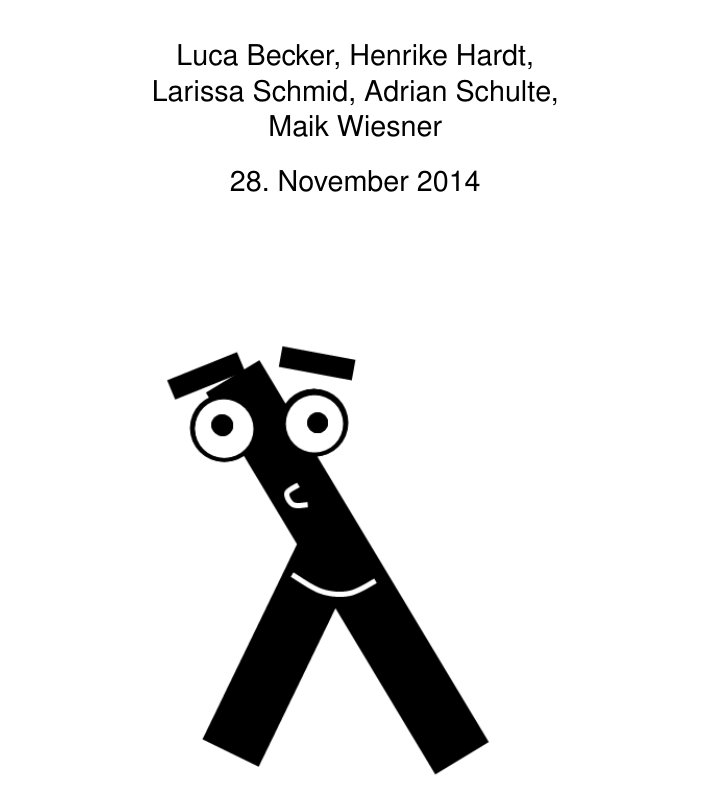
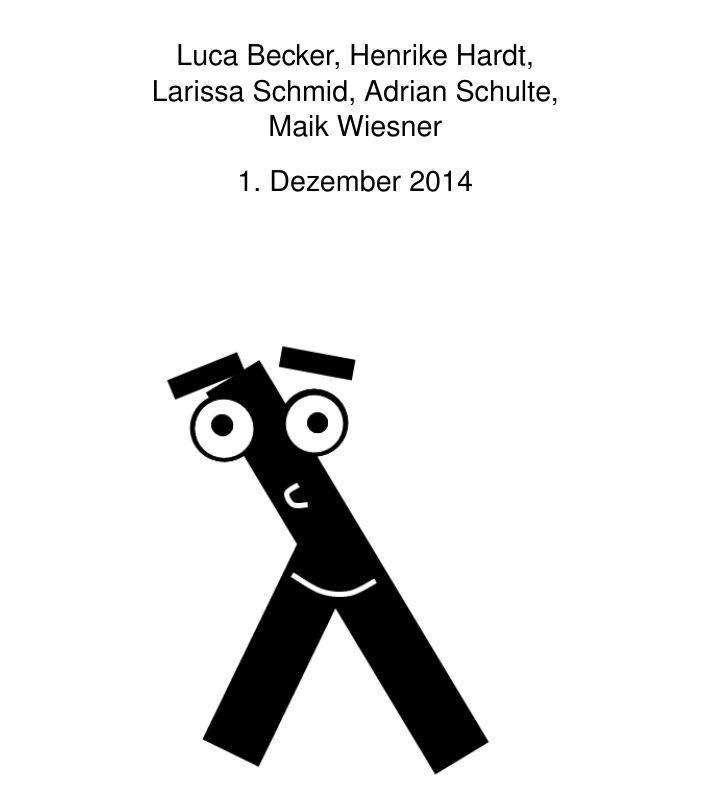
Before and after one commit to Die-anonymen-PSEler/archive, a LaTeX document (pse-1/pflichtenheft.tex): part of page 1 of 43, cut so that both start at the same text. Compiled offline with pdfLaTeX.

Commit message:
changed date to 1st of december.

```diff
--- a/pse-1/pflichtenheft.tex
+++ b/pse-1/pflichtenheft.tex
@@ -25,7 +25,7 @@
 
 \title{Pflichtenheft: Lambda - Das Spiel, \\ Die Entwickler}
 \author{Luca Becker, Henrike Hardt,\\Larissa Schmid, Adrian Schulte,\\Maik Wiesner}
-\date{\today}
+\date{1. Dezember 2014}
 \maketitle
 \includegraphics[width=\textwidth]{assets/Lambdolino}
 \thispagestyle{empty}
```
